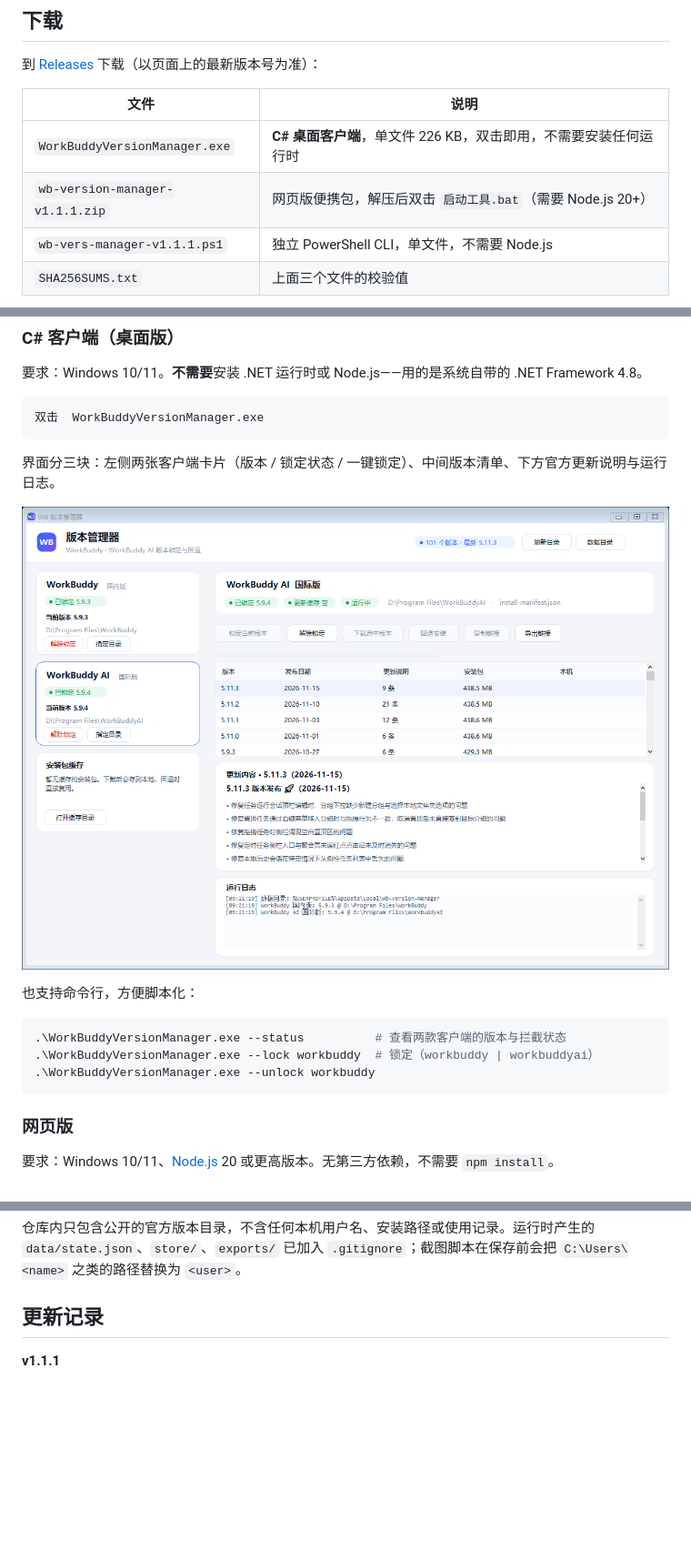
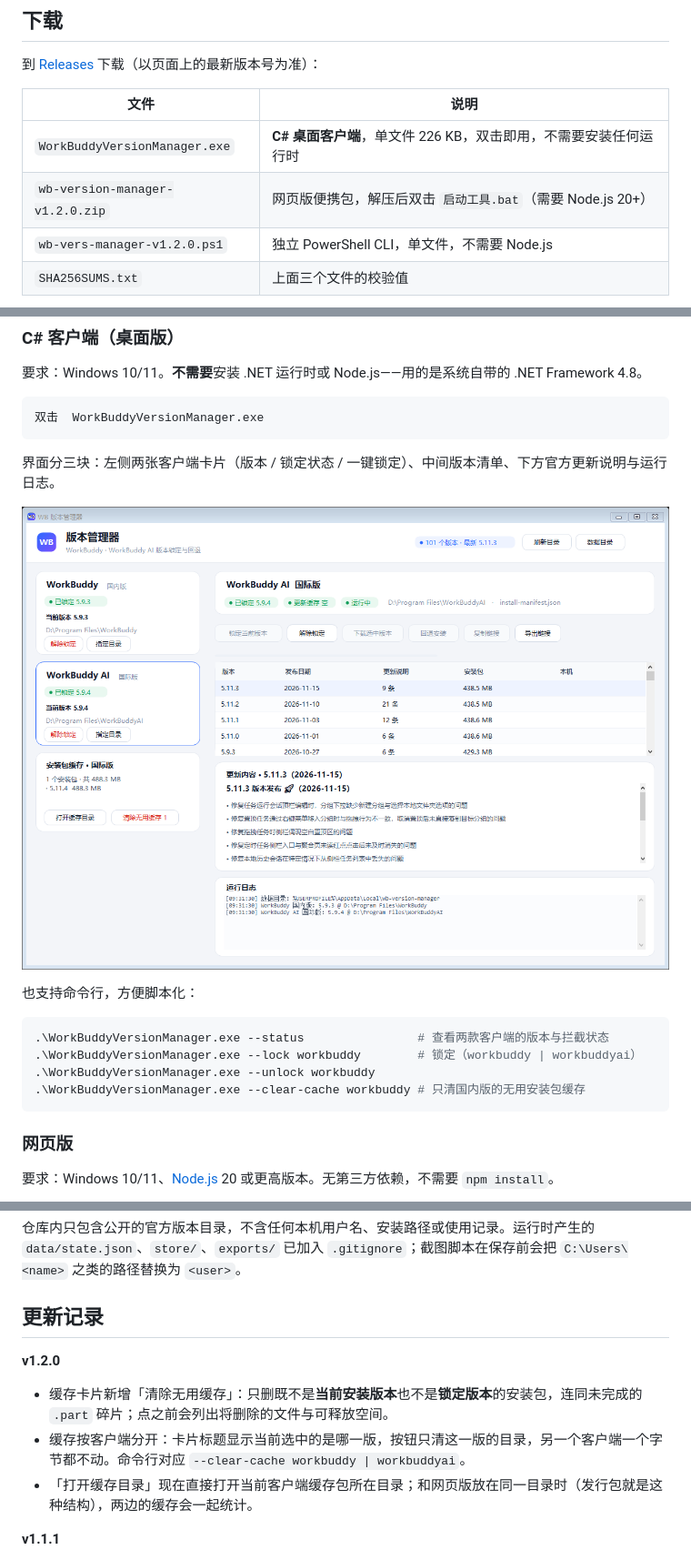
Before and after one commit to firlsy/wb-version-manager, a Markdown page: README.md, 3 parts joined by grey strips. Shown at 91% size. GitHub-like rendering; pictures changed too: docs/screenshot-client.png; blank space fills up the shorter version.

````diff
--- a/README.md
+++ b/README.md
@@ -23,8 +23,8 @@ WorkBuddy 桌面端会在后台把完整安装包下载到用户目录，下次
 | 文件 | 说明 |
 | --- | --- |
 | `WorkBuddyVersionManager.exe` | **C# 桌面客户端**，单文件 226 KB，双击即用，不需要安装任何运行时 |
-| `wb-version-manager-v1.1.1.zip` | 网页版便携包，解压后双击 `启动工具.bat`（需要 Node.js 20+） |
-| `wb-vers-manager-v1.1.1.ps1` | 独立 PowerShell CLI，单文件，不需要 Node.js |
+| `wb-version-manager-v1.2.0.zip` | 网页版便携包，解压后双击 `启动工具.bat`（需要 Node.js 20+） |
+| `wb-vers-manager-v1.2.0.ps1` | 独立 PowerShell CLI，单文件，不需要 Node.js |
 | `SHA256SUMS.txt` | 上面三个文件的校验值 |
 
 ![主界面](docs/screenshot-main.png)
@@ -62,9 +63,10 @@ WorkBuddy 桌面端会在后台把完整安装包下载到用户目录，下次
 也支持命令行，方便脚本化：
 
 ```powershell
-.\WorkBuddyVersionManager.exe --status          # 查看两款客户端的版本与拦截状态
-.\WorkBuddyVersionManager.exe --lock workbuddy  # 锁定（workbuddy | workbuddyai）
+.\WorkBuddyVersionManager.exe --status                # 查看两款客户端的版本与拦截状态
+.\WorkBuddyVersionManager.exe --lock workbuddy        # 锁定（workbuddy | workbuddyai）
 .\WorkBuddyVersionManager.exe --unlock workbuddy
+.\WorkBuddyVersionManager.exe --clear-cache workbuddy # 只清国内版的无用安装包缓存
 ```
 
 ### 网页版
@@ -246,6 +248,11 @@ cd client
 
 ## 更新记录
 
+**v1.2.0**
+- 缓存卡片新增「清除无用缓存」：只删既不是**当前安装版本**也不是**锁定版本**的安装包，连同未完成的 `.part` 碎片；点之前会列出将删除的文件与可释放空间。
+- 缓存按客户端分开：卡片标题显示当前选中的是哪一版，按钮只清这一版的目录，另一个客户端一个字节都不动。命令行对应 `--clear-cache workbuddy | workbuddyai`。
+- 「打开缓存目录」现在直接打开当前客户端缓存包所在目录；和网页版放在同一目录时（发行包就是这种结构），两边的缓存会一起统计。
+
 **v1.1.1**
 - 修复切换客户端后顶部徽章不刷新：`Badge` / `FlatButton` 是自绘控件，`Text` 变化时不会自动重绘，导致选中 WorkBuddy AI 后仍显示国内版的「已锁定 5.9.3 / 更新缓存 空 / 未运行」。现在文字一变就重绘。
 - 徽章宽度改为跟随文字，长文案（如 `更新缓存 3 个 · 1.2 GB`）不再被裁掉，右侧路径标签自动让位。
````
Also changed, not shown: other parts of README.md (+1 -0 lines), 5 other files.
